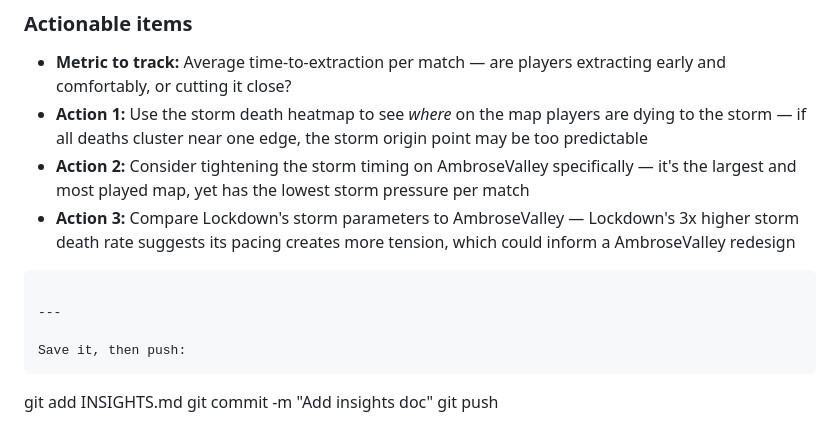
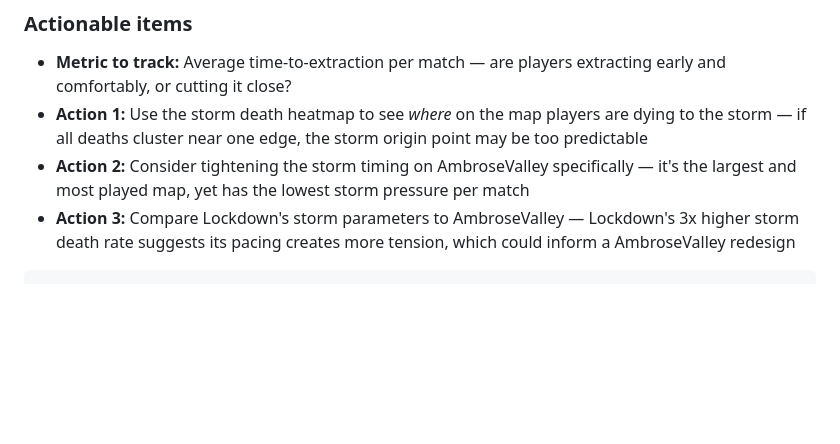
Before and after one commit to akashghatage05-hue/lila-viz, a Markdown page: INSIGHTS.md, the part around the change. GitHub-like rendering; blank space fills up the shorter version.

````diff
--- a/INSIGHTS.md
+++ b/INSIGHTS.md
@@ -124,11 +124,3 @@ map size.
   Lockdown's 3x higher storm death rate suggests its pacing creates more
   tension, which could inform a AmbroseValley redesign
 ```
-
----
-
-Save it, then push:
-```
-git add INSIGHTS.md
-git commit -m "Add insights doc"
-git push
````
